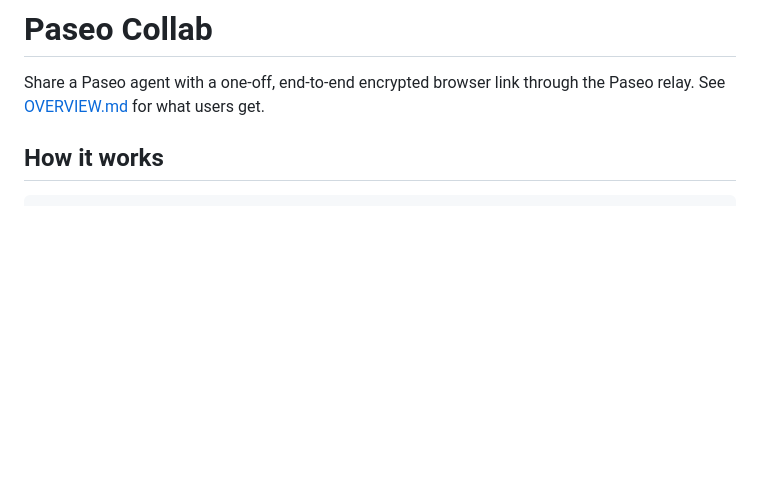
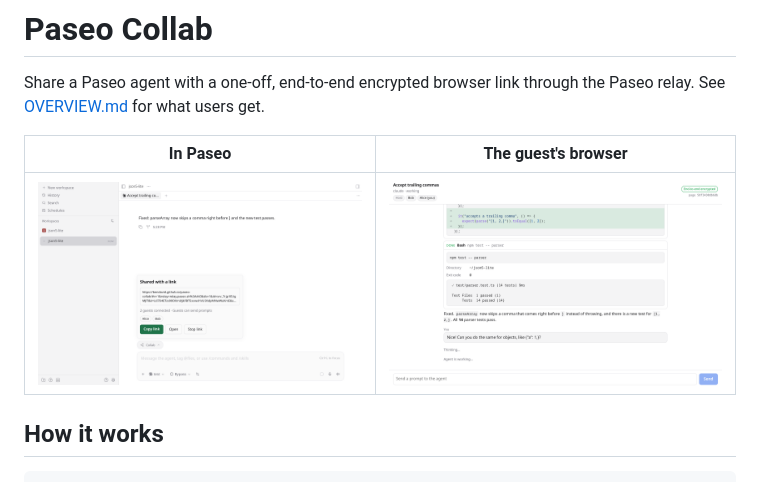
Before and after one commit to bendavid/paseo-collab, a Markdown page: README.md, the part around the change. GitHub-like rendering; pictures changed too: assets/app-light.png (added), assets/guest-light.png (added); blank space fills up the shorter version.

Commit message:
Add screenshots of the Collab popover and the guest page
Light and dark captures of the popover in Paseo, with two guests
connected, and of the guest page following a session. They are the
registry media and illustrate the README.

Co-Authored-By: Claude Opus 5.5 <noreply@anthropic.com>

```diff
--- a/README.md
+++ b/README.md
@@ -1,6 +1,10 @@
 # Paseo Collab
 
 Share a Paseo agent with a one-off, end-to-end encrypted browser link through the Paseo relay. See [OVERVIEW.md](OVERVIEW.md) for what users get.
+
+| In Paseo                                                                        | The guest's browser                                                        |
+| ------------------------------------------------------------------------------- | -------------------------------------------------------------------------- |
+| ![The Collab popover in Paseo, with two guests connected](assets/app-light.png) | ![The guest page, showing the shared conversation](assets/guest-light.png) |
 
 ## How it works
 
```
Also changed, not shown: assets/app-dark.png (added), assets/guest-dark.png (added), 2 other files.
